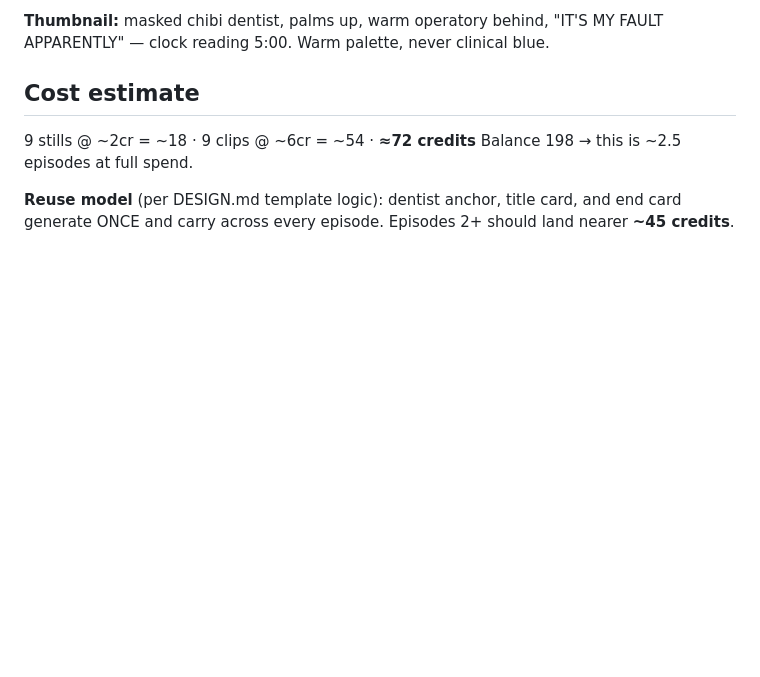
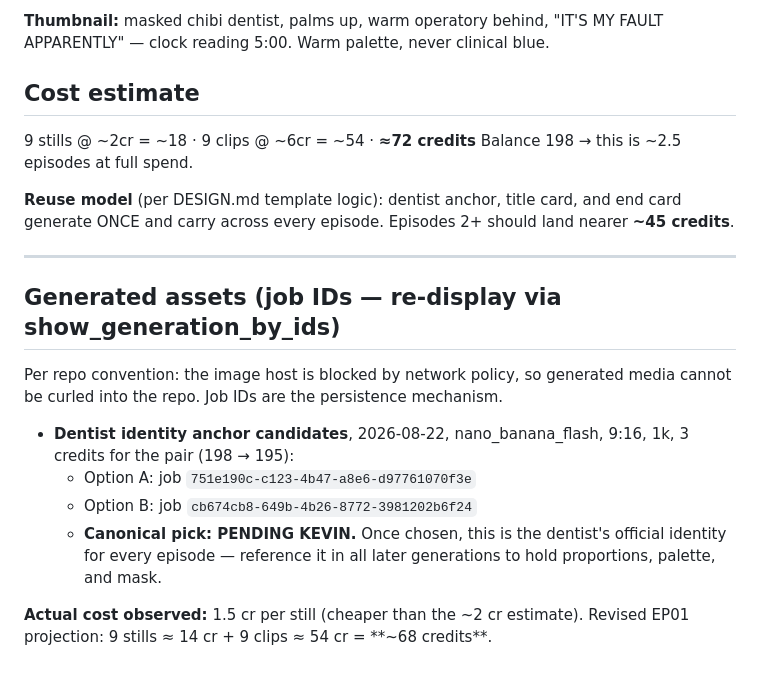
Before and after one commit to Dr-Duner/Dr-Duner, a Markdown page: brand/scripts/ep01-the-5pm-four-year-old.md, the part around the change. Rendered like a GitHub page; blank space fills up the shorter version.

Commit message:
EP01: record dentist anchor candidates + actual credit cost
Two identity-anchor candidates generated (3 cr total, 198->195).
Job IDs persisted per repo convention since the image host is blocked
from the container. Canonical pick pending review.

```diff
--- a/brand/scripts/ep01-the-5pm-four-year-old.md
+++ b/brand/scripts/ep01-the-5pm-four-year-old.md
@@ -153,3 +153,23 @@ Balance 198 → this is ~2.5 episodes at full spend.
 **Reuse model** (per DESIGN.md template logic): dentist anchor, title
 card, and end card generate ONCE and carry across every episode.
 Episodes 2+ should land nearer **~45 credits**.
+
+---
+
+## Generated assets (job IDs — re-display via show_generation_by_ids)
+
+Per repo convention: the image host is blocked by network policy, so
+generated media cannot be curled into the repo. Job IDs are the
+persistence mechanism.
+
+- **Dentist identity anchor candidates**, 2026-08-22, nano_banana_flash,
+  9:16, 1k, 3 credits for the pair (198 → 195):
+  - Option A: job `751e190c-c123-4b47-a8e6-d97761070f3e`
+  - Option B: job `cb674cb8-649b-4b26-8772-3981202b6f24`
+  - **Canonical pick: PENDING KEVIN.** Once chosen, this is the
+    dentist's official identity for every episode — reference it in
+    all later generations to hold proportions, palette, and mask.
+
+**Actual cost observed:** 1.5 cr per still (cheaper than the ~2 cr
+estimate). Revised EP01 projection: 9 stills ≈ 14 cr + 9 clips ≈ 54 cr
+= **~68 credits**.
```
